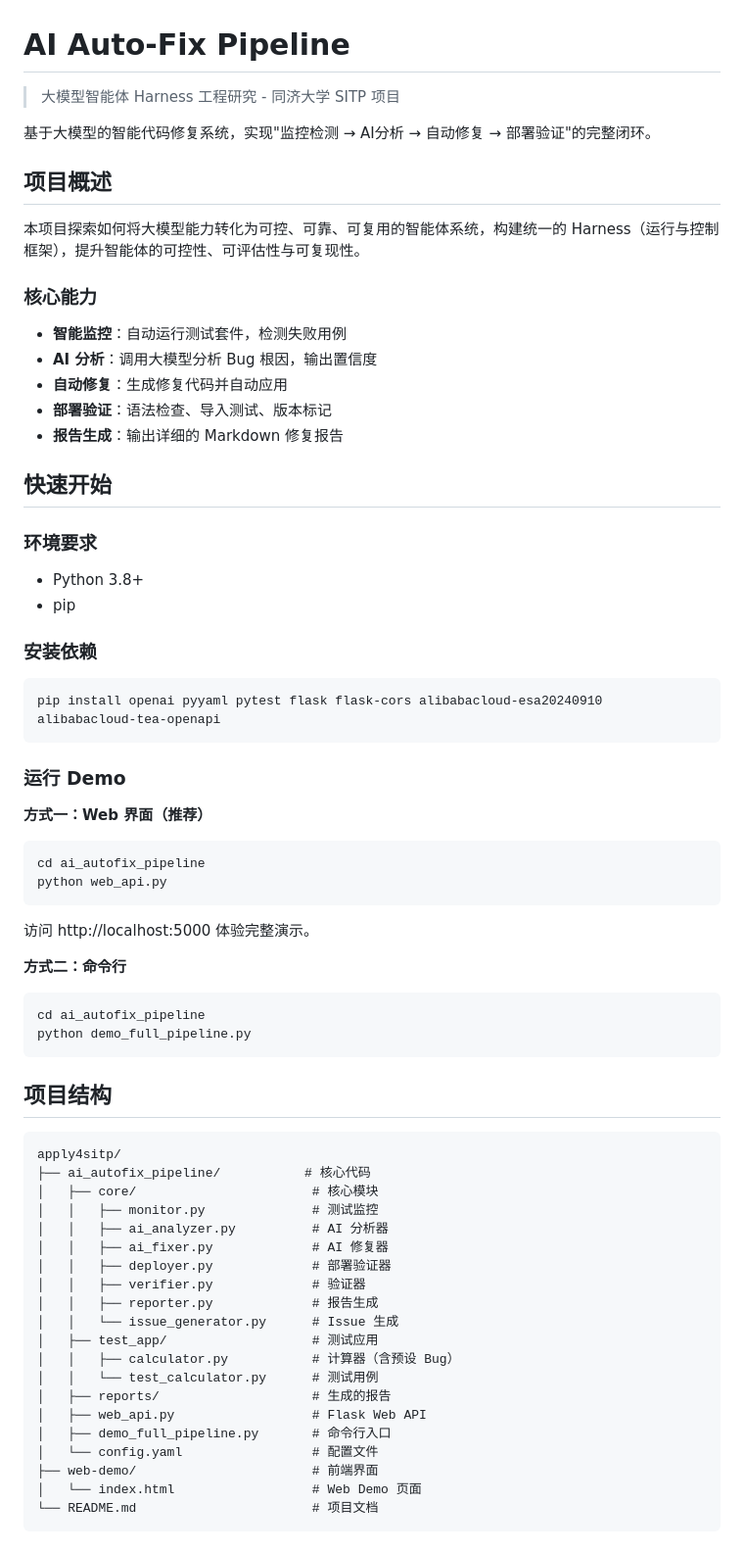
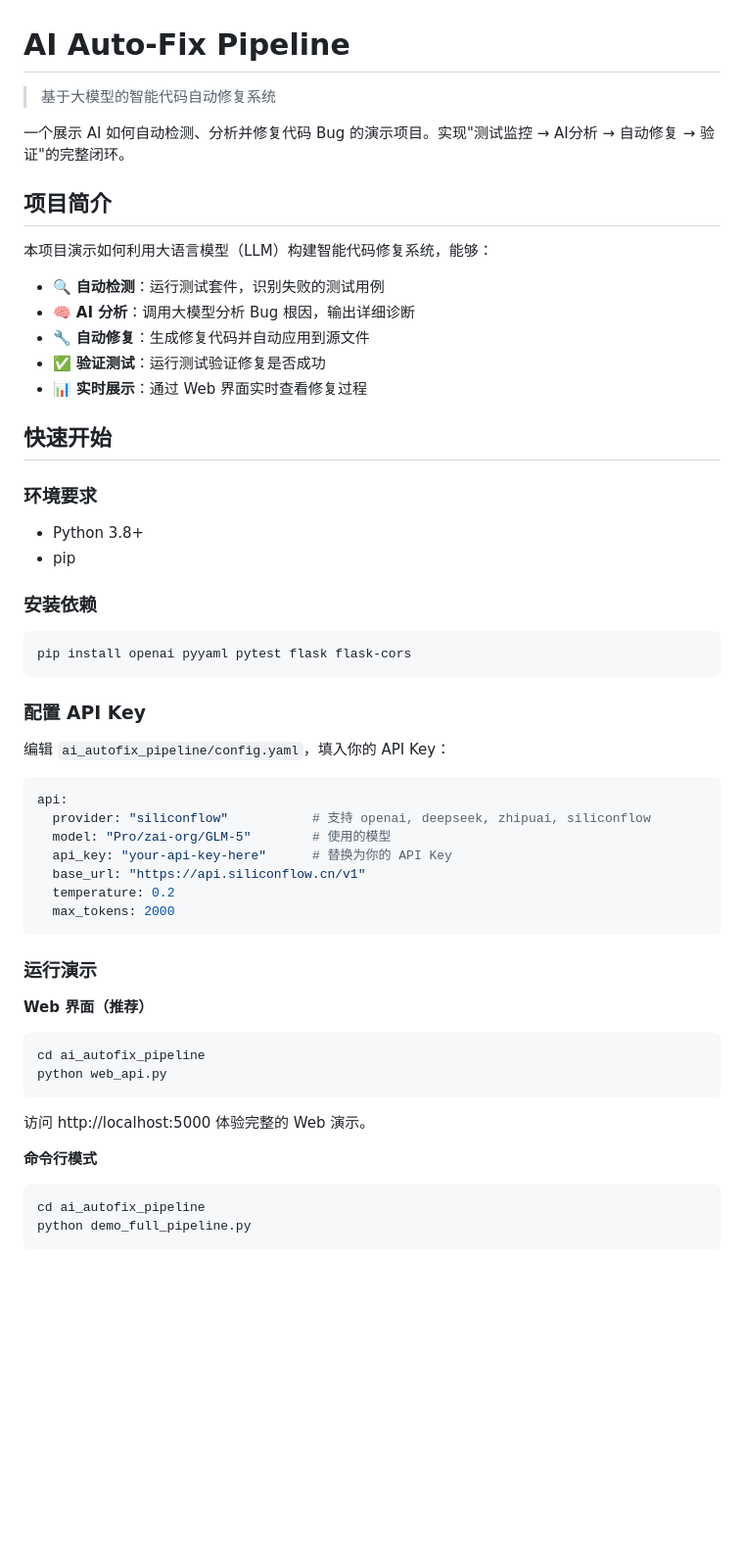
Before and after one commit to Setatis/ai_autofix_pipeline_demo, a Markdown page: README.md, the part around one of its changes. Shown at 98% size. GitHub-like rendering; blank space fills up the shorter version.

````diff
--- a/README.md
+++ b/README.md
@@ -1,20 +1,18 @@
 # AI Auto-Fix Pipeline
 
-> 大模型智能体 Harness 工程研究 - 同济大学 SITP 项目
+> 基于大模型的智能代码自动修复系统
 
-基于大模型的智能代码修复系统，实现"监控检测 → AI分析 → 自动修复 → 部署验证"的完整闭环。
+一个展示 AI 如何自动检测、分析并修复代码 Bug 的演示项目。实现"测试监控 → AI分析 → 自动修复 → 验证"的完整闭环。
 
-## 项目概述
+## 项目简介
 
-本项目探索如何将大模型能力转化为可控、可靠、可复用的智能体系统，构建统一的 Harness（运行与控制框架），提升智能体的可控性、可评估性与可复现性。
+本项目演示如何利用大语言模型（LLM）构建智能代码修复系统，能够：
 
-### 核心能力
-
-- **智能监控**：自动运行测试套件，检测失败用例
-- **AI 分析**：调用大模型分析 Bug 根因，输出置信度
-- **自动修复**：生成修复代码并自动应用
-- **部署验证**：语法检查、导入测试、版本标记
-- **报告生成**：输出详细的 Markdown 修复报告
+- 🔍 **自动检测**：运行测试套件，识别失败的测试用例
+- 🧠 **AI 分析**：调用大模型分析 Bug 根因，输出详细诊断
+- 🔧 **自动修复**：生成修复代码并自动应用到源文件
+- ✅ **验证测试**：运行测试验证修复是否成功
+- 📊 **实时展示**：通过 Web 界面实时查看修复过程
 
 ## 快速开始
 
@@ -26,49 +24,38 @@
 ### 安装依赖
 
 ```bash
-pip install openai pyyaml pytest flask flask-cors alibabacloud-esa20240910 alibabacloud-tea-openapi
+pip install openai pyyaml pytest flask flask-cors
 ```
 
-### 运行 Demo
+### 配置 API Key
 
-**方式一：Web 界面（推荐）**
+编辑 `ai_autofix_pipeline/config.yaml`，填入你的 API Key：
+
+```yaml
+api:
+  provider: "siliconflow"           # 支持 openai, deepseek, zhipuai, siliconflow
+  model: "Pro/zai-org/GLM-5"        # 使用的模型
+  api_key: "your-api-key-here"      # 替换为你的 API Key
+  base_url: "https://api.siliconflow.cn/v1"
+  temperature: 0.2
+  max_tokens: 2000
+```
+
+### 运行演示
+
+**Web 界面（推荐）**
 
 ```bash
 cd ai_autofix_pipeline
 python web_api.py
 ```
 
-访问 http://localhost:5000 体验完整演示。
+访问 http://localhost:5000 体验完整的 Web 演示。
 
-**方式二：命令行**
+**命令行模式**
 
 ```bash
 cd ai_autofix_pipeline
 python demo_full_pipeline.py
 ```
 
-## 项目结构
-
-```
-apply4sitp/
-├── ai_autofix_pipeline/           # 核心代码
-│   ├── core/                       # 核心模块
-│   │   ├── monitor.py              # 测试监控
-│   │   ├── ai_analyzer.py          # AI 分析器
-│   │   ├── ai_fixer.py             # AI 修复器
-│   │   ├── deployer.py             # 部署验证器
-│   │   ├── verifier.py             # 验证器
-│   │   ├── reporter.py             # 报告生成
-│   │   └── issue_generator.py      # Issue 生成
-│   ├── test_app/                   # 测试应用
-│   │   ├── calculator.py           # 计算器（含预设 Bug）
-│   │   └── test_calculator.py      # 测试用例
-│   ├── reports/                    # 生成的报告
-│   ├── web_api.py                  # Flask Web API
-│   ├── demo_full_pipeline.py       # 命令行入口
-│   └── config.yaml                 # 配置文件
-├── web-demo/                       # 前端界面
-│   └── index.html                  # Web Demo 页面
-└── README.md                       # 项目文档
-```
-
````
Also changed, not shown: other parts of README.md (+133 -131 lines).
